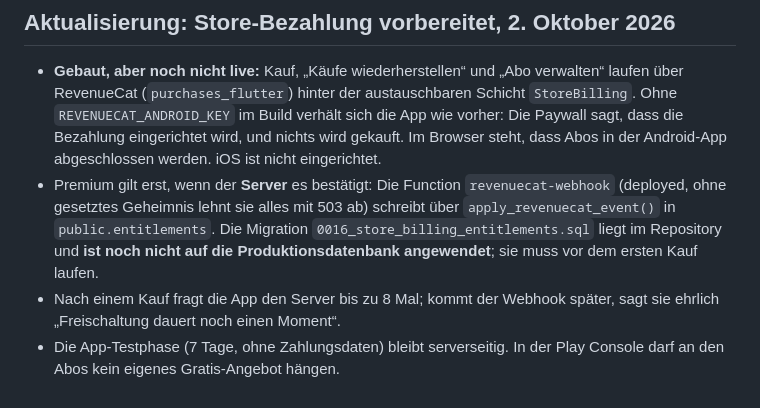
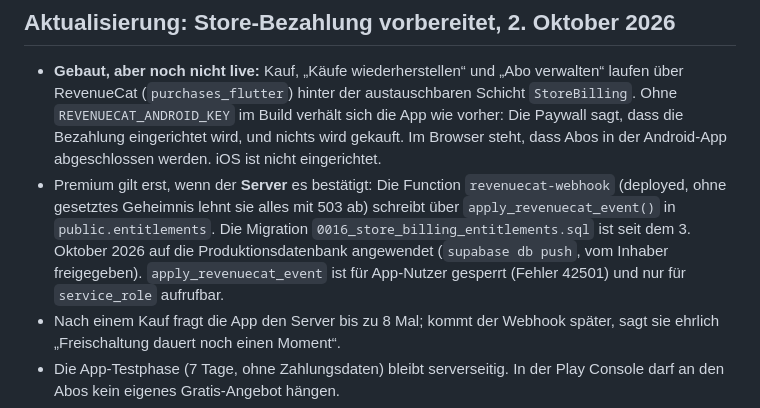
Before and after one commit to nvctrj5v8s-cmd/livo-fitness-app, a Markdown page: docs/FEATURE_STATUS.md, the part around the change. Drawn GitHub-style.

Commit message:
Document applied store billing migration
Co-Authored-By: Claude Sonnet 5.5 <noreply@anthropic.com>

```diff
--- a/docs/FEATURE_STATUS.md
+++ b/docs/FEATURE_STATUS.md
@@ -744,9 +744,10 @@ keine Anmeldung, dauerhafte Speicherung oder Übertragung an externe Anbieter.
 - Premium gilt erst, wenn der **Server** es bestätigt: Die Function
   `revenuecat-webhook` (deployed, ohne gesetztes Geheimnis lehnt sie alles mit
   503 ab) schreibt über `apply_revenuecat_event()` in `public.entitlements`.
-  Die Migration `0016_store_billing_entitlements.sql` liegt im Repository und
-  **ist noch nicht auf die Produktionsdatenbank angewendet**; sie muss vor dem
-  ersten Kauf laufen.
+  Die Migration `0016_store_billing_entitlements.sql` ist seit dem
+  3. Oktober 2026 auf die Produktionsdatenbank angewendet (`supabase db push`,
+  vom Inhaber freigegeben). `apply_revenuecat_event` ist für App-Nutzer gesperrt
+  (Fehler 42501) und nur für `service_role` aufrufbar.
 - Nach einem Kauf fragt die App den Server bis zu 8 Mal; kommt der Webhook
   später, sagt sie ehrlich „Freischaltung dauert noch einen Moment“.
 - Die App-Testphase (7 Tage, ohne Zahlungsdaten) bleibt serverseitig. In der
```
Also changed, not shown: docs/ANLEITUNG_VOR_DEM_GEWERBE.md (+1 -1 lines).
